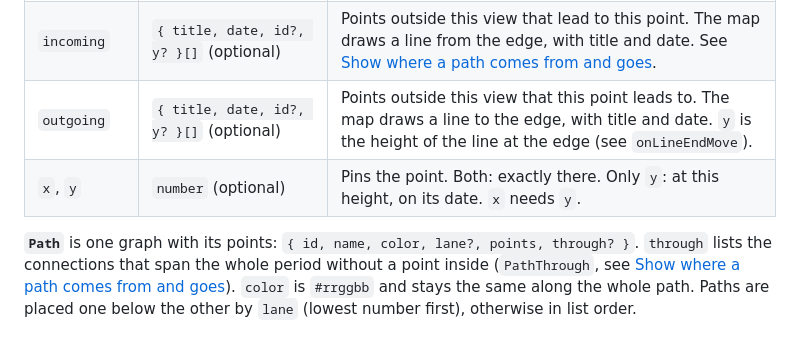
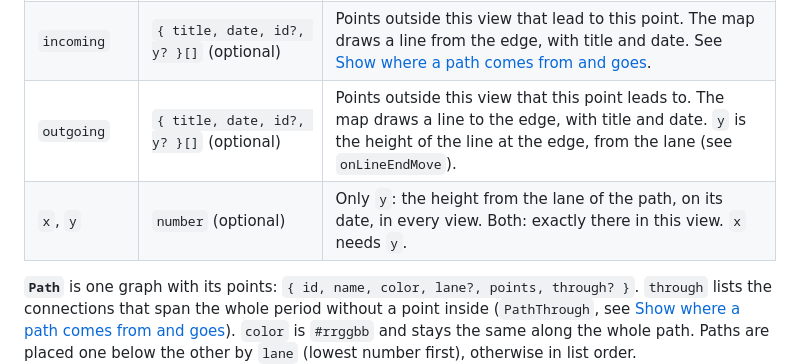
Before and after one commit to marcus-koch-fs-dev/world-of-evolving-paths, a Markdown page: README.md, the part around one of its changes. Drawn GitHub-style; blank space fills up the shorter version.

```diff
--- a/README.md
+++ b/README.md
@@ -359,8 +362,8 @@ The option `orientation` sets which way time runs: `horizontal` (left to right),
 | `note`       | `string` (optional)                               | Free text for your app.                                                                                                                                                                         |
 | `strength`   | `number` (0–4, optional)                          | Tier of the connection leading to this point. See [Make paths stronger](#make-paths-stronger).                                                                                                  |
 | `incoming`   | `{ title, date, id?, y? }[]` (optional)           | Points outside this view that lead to this point. The map draws a line from the edge, with title and date. See [Show where a path comes from and goes](#show-where-a-path-comes-from-and-goes). |
-| `outgoing`   | `{ title, date, id?, y? }[]` (optional)           | Points outside this view that this point leads to. The map draws a line to the edge, with title and date. `y` is the height of the line at the edge (see `onLineEndMove`).                      |
-| `x`, `y`     | `number` (optional)                               | Pins the point. Both: exactly there. Only `y`: at this height, on its date. `x` needs `y`.                                                                                                      |
+| `outgoing`   | `{ title, date, id?, y? }[]` (optional)           | Points outside this view that this point leads to. The map draws a line to the edge, with title and date. `y` is the height of the line at the edge, from the lane (see `onLineEndMove`).       |
+| `x`, `y`     | `number` (optional)                               | Only `y`: the height from the lane of the path, on its date, in every view. Both: exactly there in this view. `x` needs `y`.                                                                    |
 
 **`Path`** is one graph with its points: `{ id, name, color, lane?, points, through? }`. `through` lists the connections that span the whole period without a point inside (`PathThrough`, see [Show where a path comes from and goes](#show-where-a-path-comes-from-and-goes)). `color` is `#rrggbb` and stays the same along the whole path. Paths are placed one below the other by `lane` (lowest number first), otherwise in list order.
 
```
Also changed, not shown: other parts of README.md (+26 -16 lines), CHANGELOG.md (+4 -2 lines), docs/demo-all.jpg, docs/demo-week.jpg.
